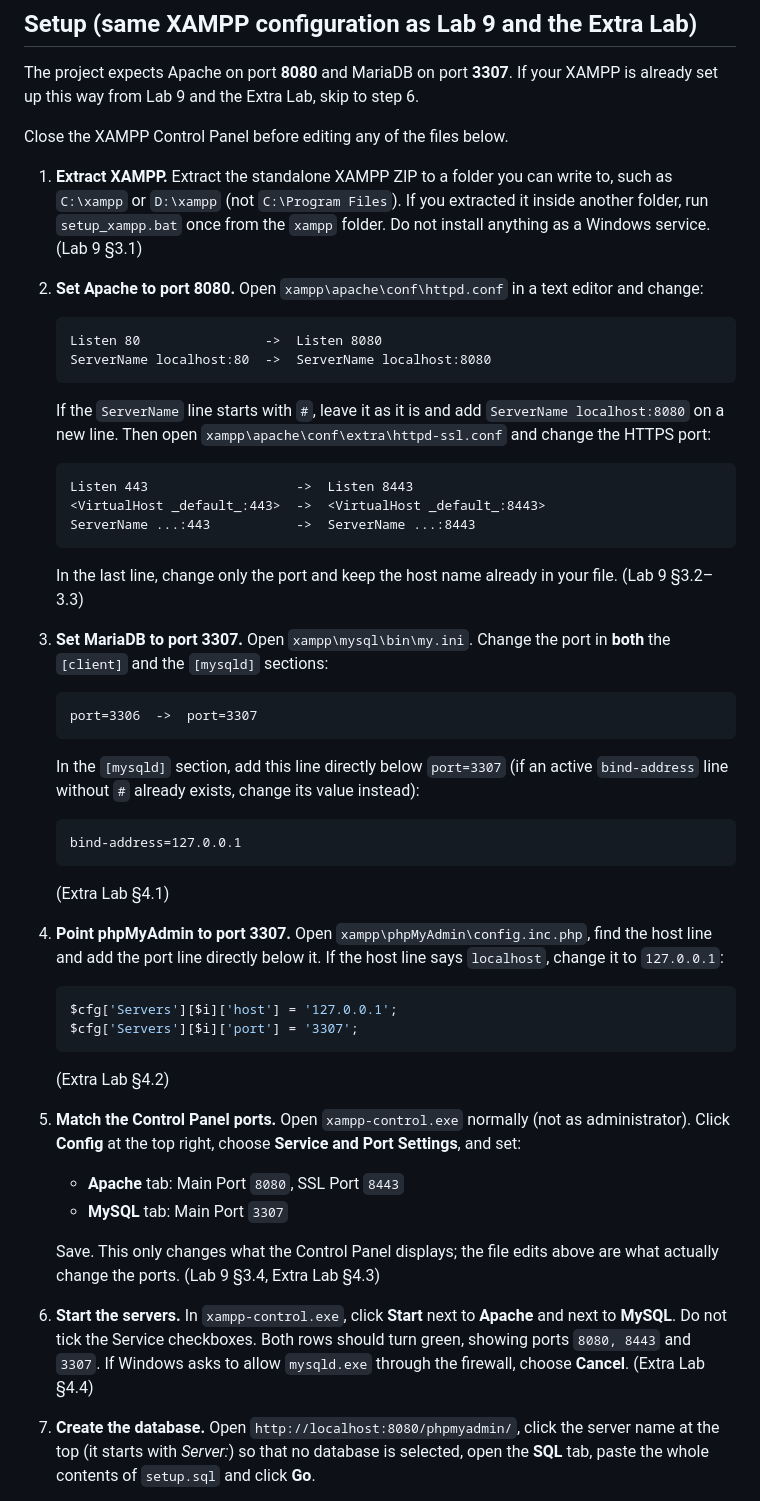
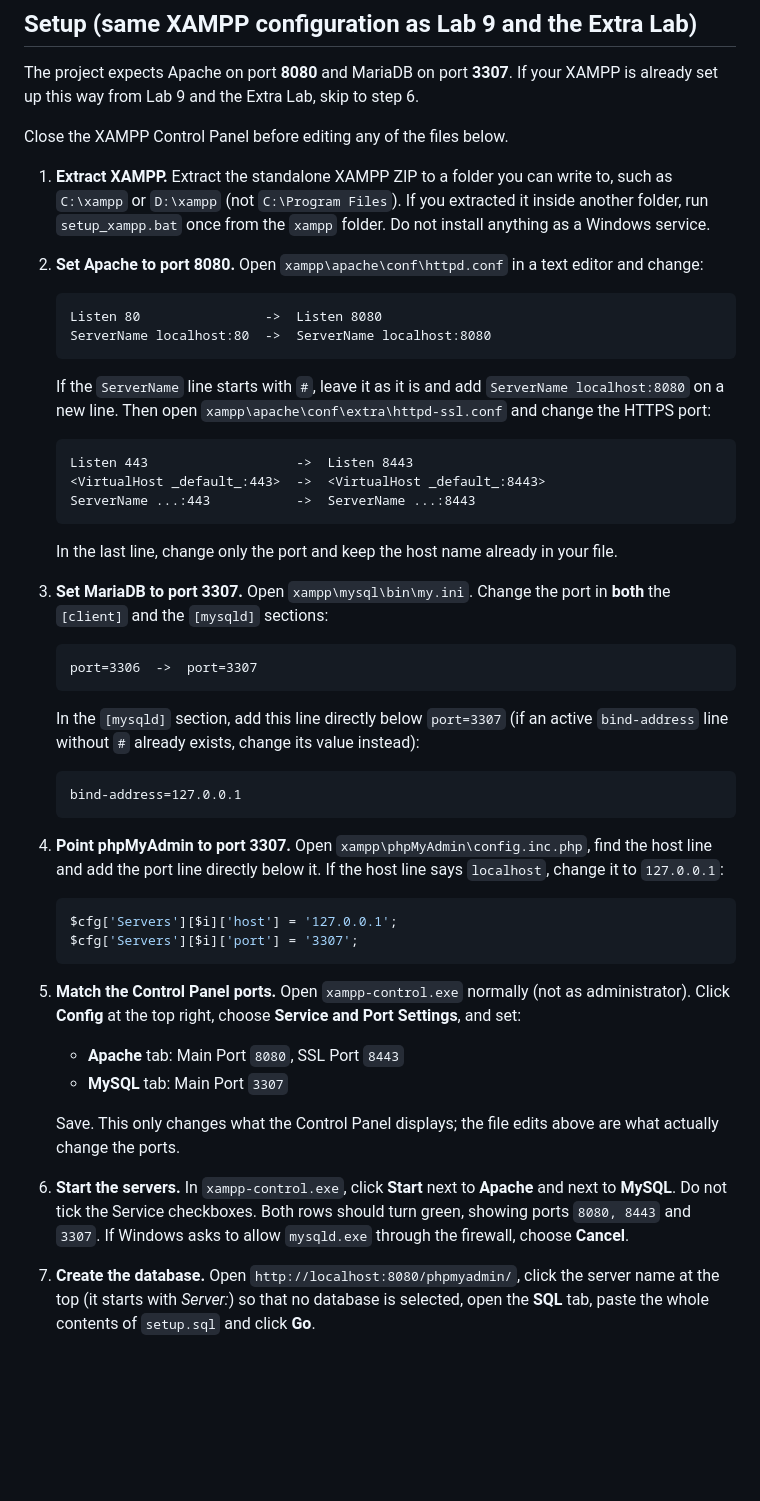
Before and after one commit to maaz7409/webd_lab_project, a Markdown page: README.md, the part around the change. GitHub-like rendering; blank space fills up the shorter version.

Commit message:
DOC: remove lab references in setup in README
Co-authored-by: Mohd Maaz Khan <kmaaz7256@gmail.com>

````diff
--- a/README.md
+++ b/README.md
@@ -21,7 +21,7 @@ Close the XAMPP Control Panel before editing any of the files below.
 1. **Extract XAMPP.** Extract the standalone XAMPP ZIP to a folder you can write to, such as
    `C:\xampp` or `D:\xampp` (not `C:\Program Files`). If you extracted it inside another folder,
    run `setup_xampp.bat` once from the `xampp` folder. Do not install anything as a Windows
-   service. (Lab 9 §3.1)
+   service.
 
 2. **Set Apache to port 8080.** Open `xampp\apache\conf\httpd.conf` in a text editor and change:
 
@@ -40,7 +40,6 @@ Close the XAMPP Control Panel before editing any of the files below.
    ```
 
    In the last line, change only the port and keep the host name already in your file.
-   (Lab 9 §3.2–3.3)
 
 3. **Set MariaDB to port 3307.** Open `xampp\mysql\bin\my.ini`. Change the port in **both** the
    `[client]` and the `[mysqld]` sections:
@@ -56,7 +55,6 @@ Close the XAMPP Control Panel before editing any of the files below.
    bind-address=127.0.0.1
    ```
 
-   (Extra Lab §4.1)
 
 4. **Point phpMyAdmin to port 3307.** Open `xampp\phpMyAdmin\config.inc.php`, find the host line
    and add the port line directly below it. If the host line says `localhost`, change it to
@@ -67,7 +65,6 @@ Close the XAMPP Control Panel before editing any of the files below.
    $cfg['Servers'][$i]['port'] = '3307';
    ```
 
-   (Extra Lab §4.2)
 
 5. **Match the Control Panel ports.** Open `xampp-control.exe` normally (not as administrator).
    Click **Config** at the top right, choose **Service and Port Settings**, and set:
@@ -75,12 +72,12 @@ Close the XAMPP Control Panel before editing any of the files below.
    - **MySQL** tab: Main Port `3307`
 
    Save. This only changes what the Control Panel displays; the file edits above are what
-   actually change the ports. (Lab 9 §3.4, Extra Lab §4.3)
+   actually change the ports.
 
 6. **Start the servers.** In `xampp-control.exe`, click **Start** next to **Apache** and next to
    **MySQL**. Do not tick the Service checkboxes. Both rows should turn green, showing ports
    `8080, 8443` and `3307`. If Windows asks to allow `mysqld.exe` through the firewall, choose
-   **Cancel**. (Extra Lab §4.4)
+   **Cancel**.
 
 7. **Create the database.** Open `http://localhost:8080/phpmyadmin/`, click the server name at the
    top (it starts with *Server:*) so that no database is selected, open the **SQL** tab, paste the
````
